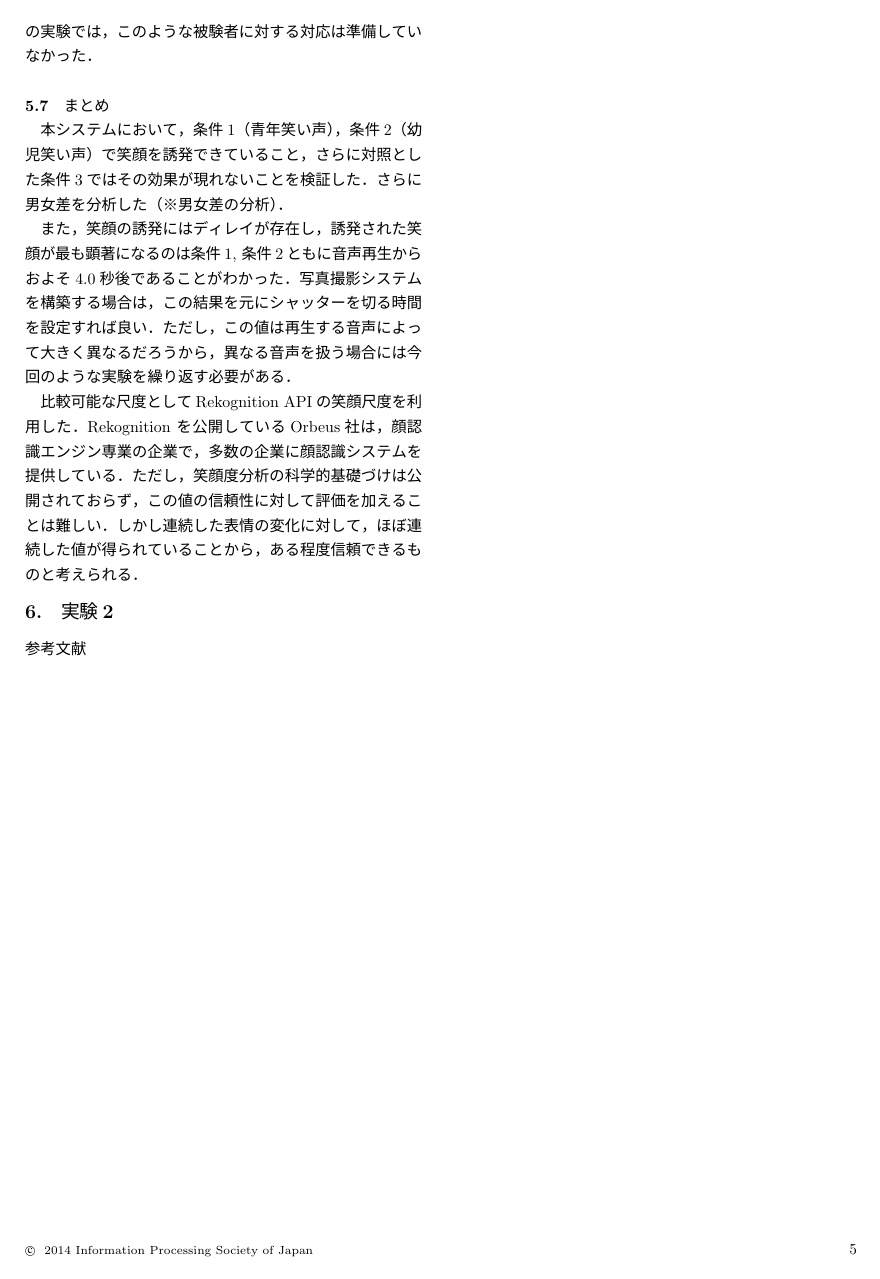
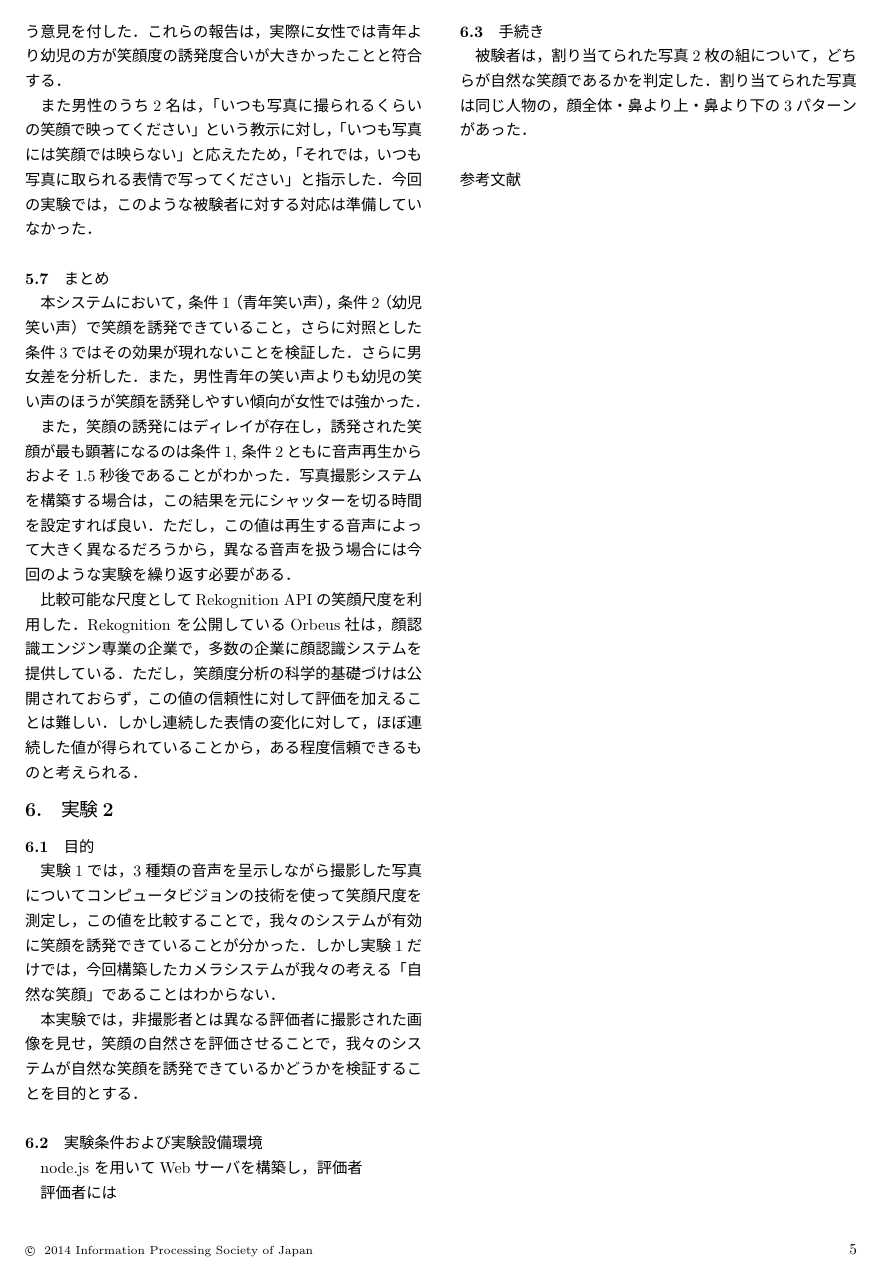
Before and after one commit to sidestepism/InterimReport, a LaTeX document (ec2014.tex): page 5 of 5. The pictures show the PDF file ec2014.pdf that the author committed with the source.

Commit message:
実験2を書き始め

```diff
--- a/ec2014.tex
+++ b/ec2014.tex
@@ -166,7 +166,7 @@ refer its source file which is distributed with the style files.
 \section{実験1}
 \subsection{目的}
 
-本実験では，実験室において爆笑カメラの傾向を
+本実験では，実験室において本システムが有効に
 
 \subsection{実験条件および実験設備環境}
 
@@ -192,5 +194,5 @@ refer its source file which is distributed with the style files.
   \end{center}
 \end{table}
 
-\subsection{手続き（被験者の時系列）}
+\subsection{手続き}
 
@@ -300,13 +300,29 @@ refer its source file which is distributed with the style files.
 
 \subsection{まとめ}
 
-本システムにおいて，条件1（青年笑い声），条件2（幼児笑い声）で笑顔を誘発できていること，さらに対照とした条件3ではその効果が現れないことを検証した．さらに男女差を分析した（※男女差の分析）．
+本システムにおいて，条件1（青年笑い声），条件2（幼児笑い声）で笑顔を誘発できていること，さらに対照とした条件3ではその効果が現れないことを検証した．さらに男女差を分析した．また，男性青年の笑い声よりも幼児の笑い声のほうが笑顔を誘発しやすい傾向が女性では強かった．
 
-また，笑顔の誘発にはディレイが存在し，誘発された笑顔が最も顕著になるのは条件1, 条件2ともに音声再生からおよそ4.0秒後であることがわかった．写真撮影システムを構築する場合は，この結果を元にシャッターを切る時間を設定すれば良い．ただし，この値は再生する音声によって大きく異なるだろうから，異なる音声を扱う場合には今回のような実験を繰り返す必要がある．
+また，笑顔の誘発にはディレイが存在し，誘発された笑顔が最も顕著になるのは条件1, 条件2ともに音声再生からおよそ1.5秒後であることがわかった．写真撮影システムを構築する場合は，この結果を元にシャッターを切る時間を設定すれば良い．ただし，この値は再生する音声によって大きく異なるだろうから，異なる音声を扱う場合には今回のような実験を繰り返す必要がある．
 
 比較可能な尺度としてRekognition APIの笑顔尺度を利用した．Rekognition を公開しているOrbeus社は，顔認識エンジン専業の企業で，多数の企業に顔認識システムを提供している．ただし，笑顔度分析の科学的基礎づけは公開されておらず，この値の信頼性に対して評価を加えることは難しい．しかし連続した表情の変化に対して，ほぼ連続した値が得られていることから，ある程度信頼できるものと考えられる．
 
 \section{実験2}
+
+\subsection{目的}
+
+実験1では，3種類の音声を呈示しながら撮影した写真についてコンピュータビジョンの技術を使って笑顔尺度を測定し，この値を比較することで，我々のシステムが有効に笑顔を誘発できていることが分かった．しかし実験1だけでは，今回構築したカメラシステムが我々の考える「自然な笑顔」であることはわからない．
+
+\subsection{実験条件および実験設備環境}
+
+node.js を用いてWebサーバを構築した．評価者は各々のPCのWebブラウザを通じて評価実験に参加した．画面の大きさの条件などは統制できなかったが，ウインドウを最大化してから実験を進めるように指示した．
+
+評価者
+
+\subsection{手続き}
+
+被験者は，割り当てられた写真2枚の組について，どちらが自然な笑顔であるかを判定した．割り当てられた写真は同じ人物の，顔全体・鼻より上・鼻より下の3パターンがあった．
+
+本実験では，非撮影者とは異なる評価者に撮影された画像を見せ，笑顔の自然さを評価させることで，我々のシステムが自然な笑顔を誘発できているかどうかを検証することを目的とする．
 
 
 
```
Also changed, not shown: ec2014.pdf, ec2014.tex (8 more changed lines).
